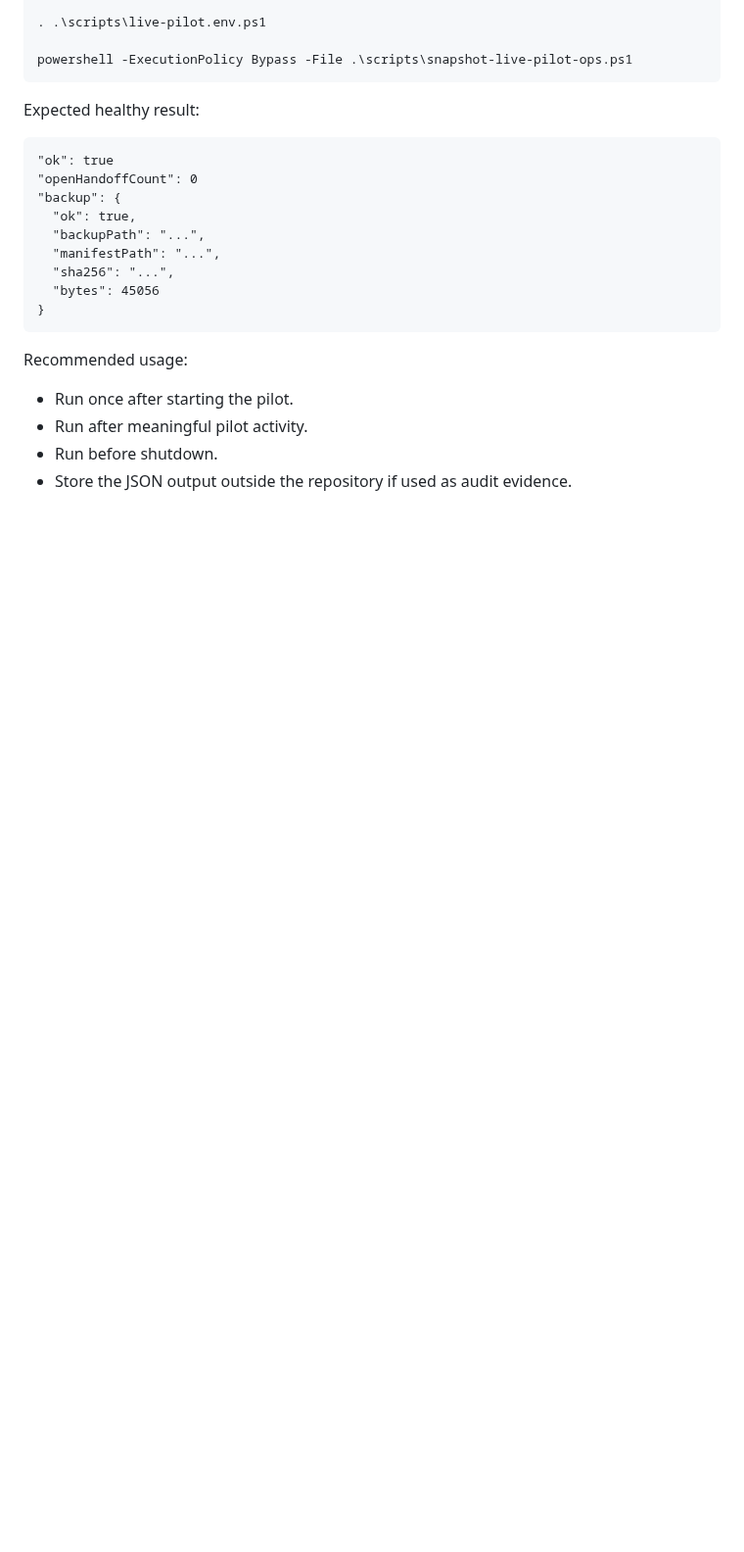
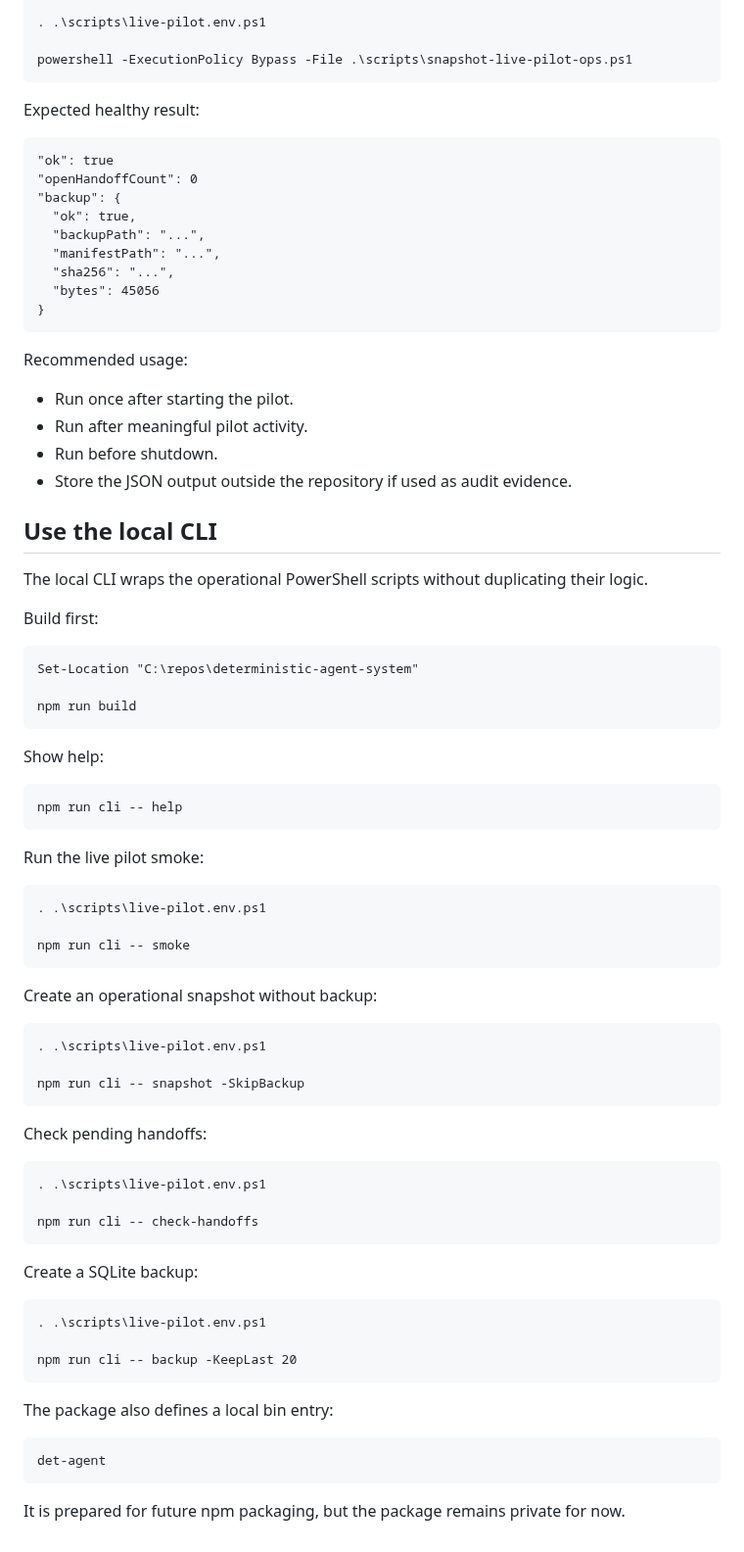
Before and after one commit to crasofuentes-hub/deterministic-agent-system, a Markdown page: docs/live-pilot-operations.md, the part around the change. Shown at 98% size. Drawn GitHub-style; blank space fills up the shorter version.

Commit message:
docs(ops): document local cli usage

```diff
--- a/docs/live-pilot-operations.md
+++ b/docs/live-pilot-operations.md
@@ -291,3 +291,47 @@ Recommended usage:
 - Run after meaningful pilot activity.
 - Run before shutdown.
 - Store the JSON output outside the repository if used as audit evidence.
+
+## Use the local CLI
+
+The local CLI wraps the operational PowerShell scripts without duplicating their logic.
+
+Build first:
+
+    Set-Location "C:\repos\deterministic-agent-system"
+
+    npm run build
+
+Show help:
+
+    npm run cli -- help
+
+Run the live pilot smoke:
+
+    . .\scripts\live-pilot.env.ps1
+
+    npm run cli -- smoke
+
+Create an operational snapshot without backup:
+
+    . .\scripts\live-pilot.env.ps1
+
+    npm run cli -- snapshot -SkipBackup
+
+Check pending handoffs:
+
+    . .\scripts\live-pilot.env.ps1
+
+    npm run cli -- check-handoffs
+
+Create a SQLite backup:
+
+    . .\scripts\live-pilot.env.ps1
+
+    npm run cli -- backup -KeepLast 20
+
+The package also defines a local bin entry:
+
+    det-agent
+
+It is prepared for future npm packaging, but the package remains private for now.
```
